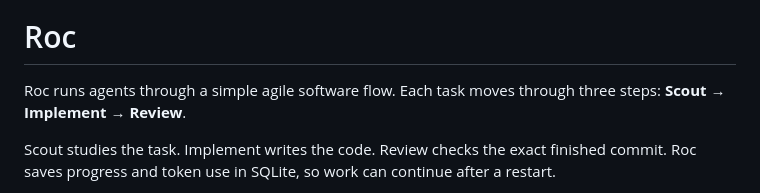
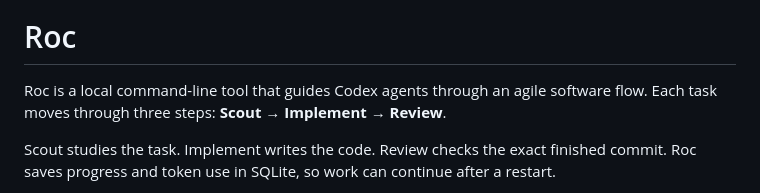
Before and after one commit to devos-ing/Roc, a Markdown page: README.md, the part around the change. Rendered like a GitHub page.

Commit message:
docs: clarify Roc CLI description

```diff
--- a/README.md
+++ b/README.md
@@ -4,8 +4,9 @@
 
 # Roc
 
-Roc runs agents through a simple agile software flow. Each task moves through
-three steps: **Scout → Implement → Review**.
+Roc is a local command-line tool that guides Codex agents through an agile
+software flow. Each task moves through three steps: **Scout → Implement →
+Review**.
 
 Scout studies the task. Implement writes the code. Review checks the exact
 finished commit. Roc saves progress and token use in SQLite, so work can continue
```
